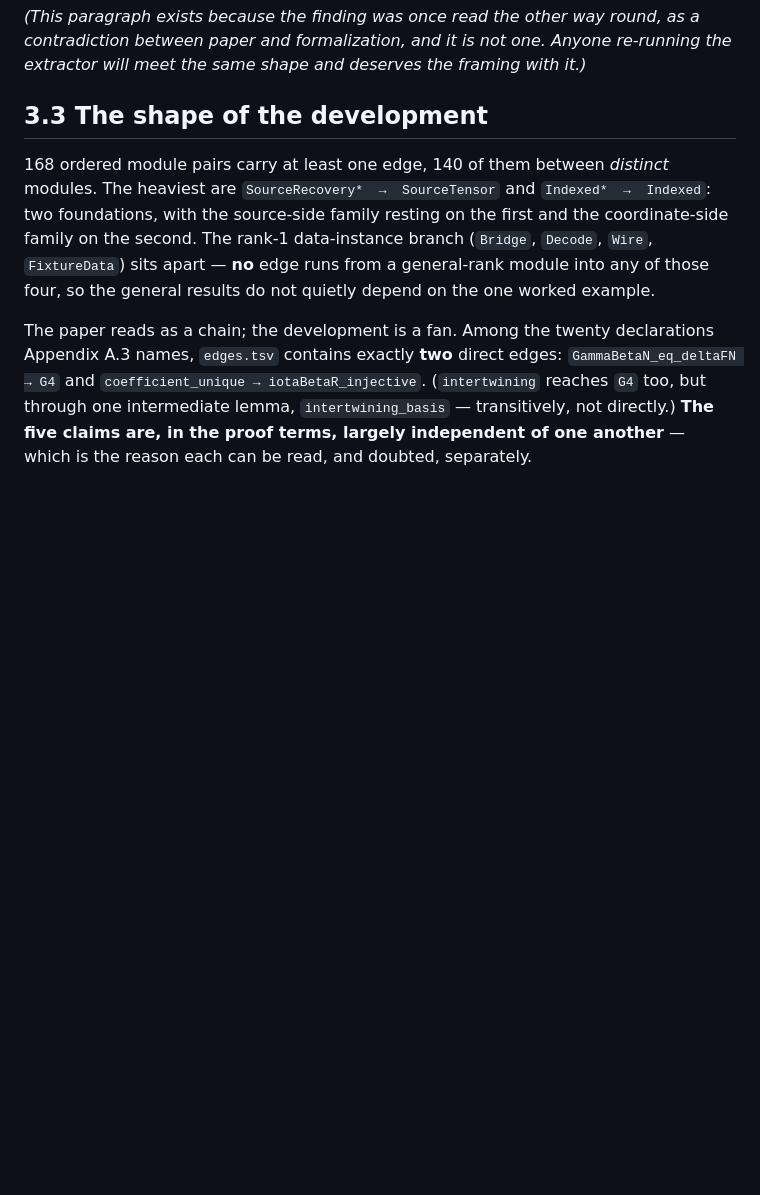
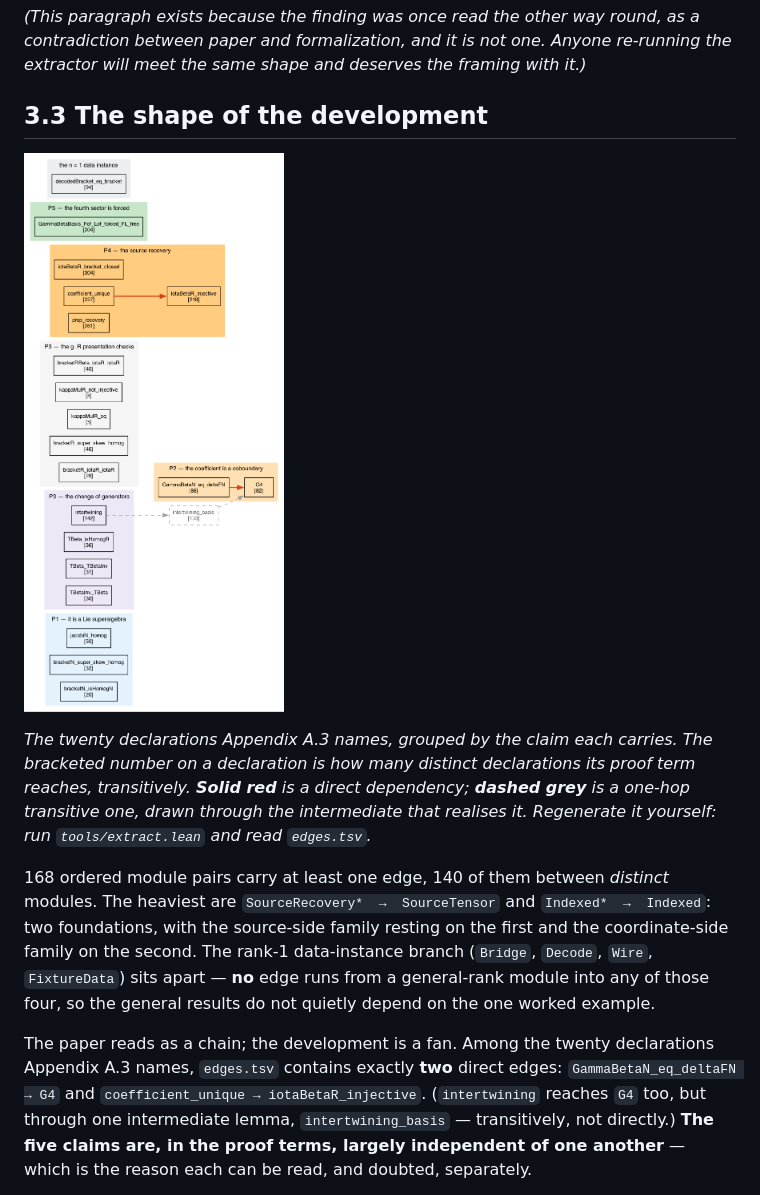
Before and after one commit to ritsumei-aoi/osp-triviality, a Markdown page: docs/what-is-proved.md, the part around the change printed below. Drawn GitHub-style; pictures changed too: docs/figures/layerB_a3.png (added); blank space fills up the shorter version.

```diff
--- a/docs/what-is-proved.md
+++ b/docs/what-is-proved.md
@@ -216,6 +218,14 @@ it.)*
 
 ## 3.3 The shape of the development
 
+![The twenty declarations of Appendix A.3, and the dependencies that hold between them](figures/layerB_a3.png)
+
+*The twenty declarations Appendix A.3 names, grouped by the claim each carries.
+The bracketed number on a declaration is how many distinct declarations its proof
+term reaches, transitively. **Solid red** is a direct dependency; **dashed grey**
+is a one-hop transitive one, drawn through the intermediate that realises it.
+Regenerate it yourself: run `tools/extract.lean` and read `edges.tsv`.*
+
 168 ordered module pairs carry at least one edge, 140 of them between *distinct*
 modules. The heaviest are
 `SourceRecovery*  →  SourceTensor` and `Indexed*  →  Indexed`: two foundations,
```
Also changed, not shown: other parts of docs/what-is-proved.md (+14 -1 lines), docs/figures/layerB_modules.png (added).
